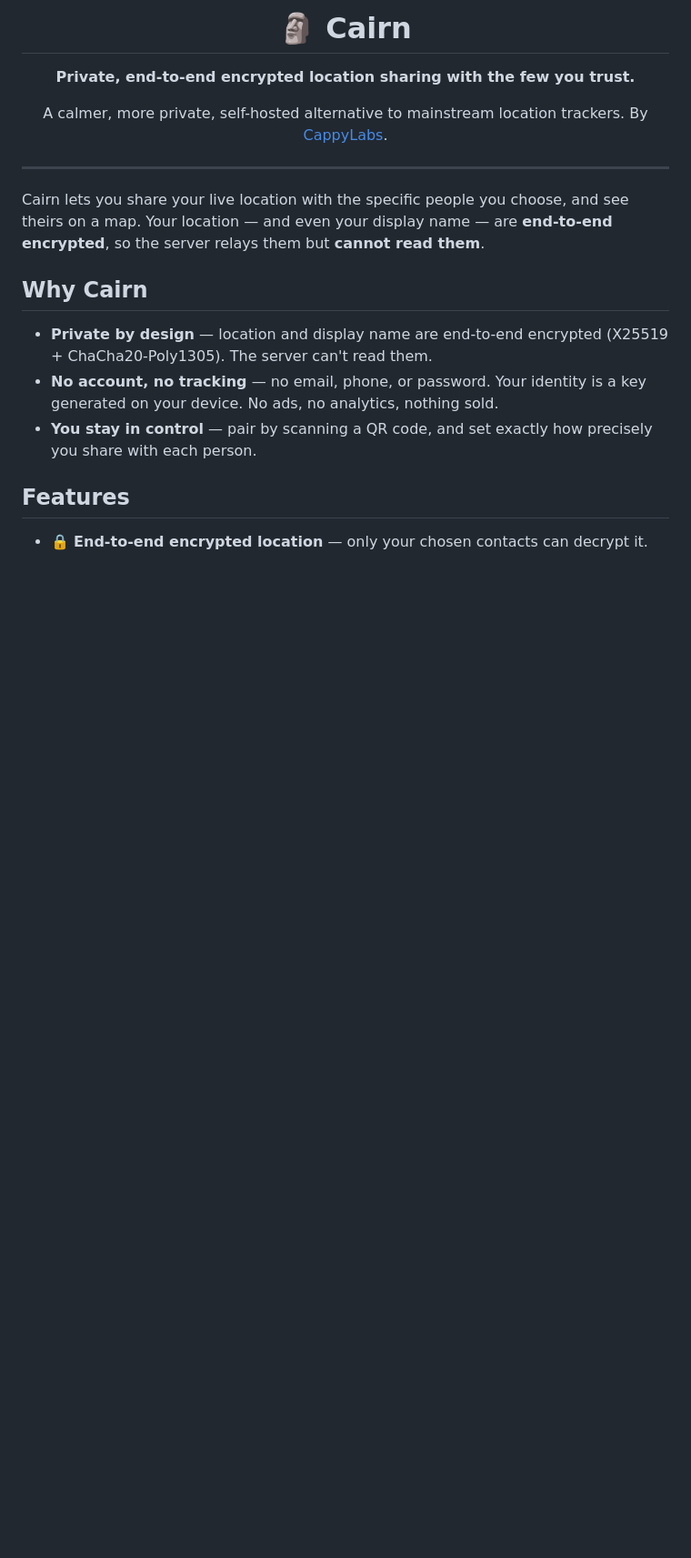
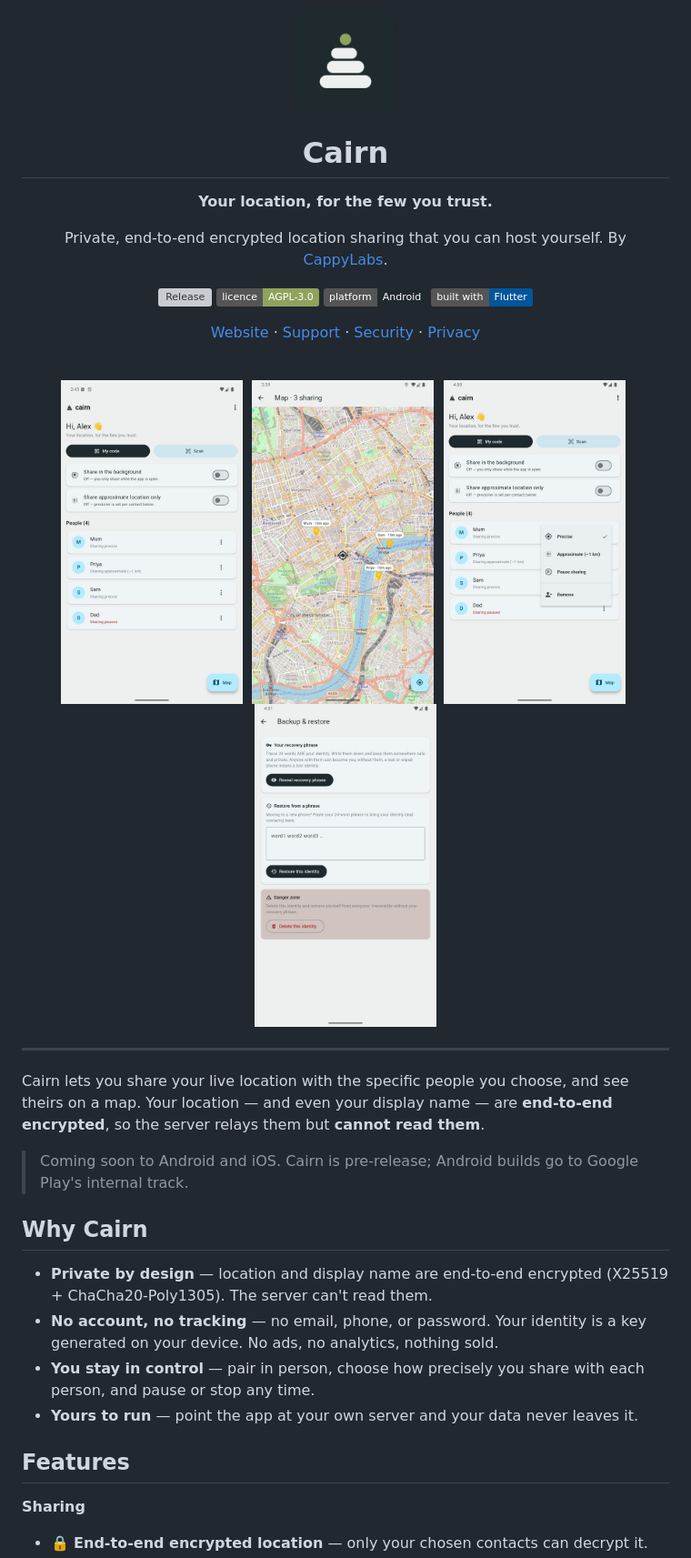
Before and after one commit to CappyTech/cairn, a Markdown page: README.md, the part around one of its changes. Shown at 91% size. GitHub-like rendering; pictures changed too: docs/readme/backup.jpg (added), docs/readme/home.jpg (added), docs/readme/map.jpg (added); badges without logos; blank space fills up the shorter version; grey boxes are pictures that could not be loaded.

```diff
--- a/README.md
+++ b/README.md
@@ -1,11 +1,27 @@
 <div align="center">
 
-# 🗿 Cairn
+<img src="assets/icon/app_icon.png" alt="Cairn logo: three stacked stones with a green dot on top" width="112">
 
-**Private, end-to-end encrypted location sharing with the few you trust.**
+# Cairn
 
-A calmer, more private, self-hosted alternative to mainstream location trackers.
+**Your location, for the few you trust.**
+
+Private, end-to-end encrypted location sharing that you can host yourself.
 By [CappyLabs](https://cairn.cappylabs.uk).
+
+[![Release](https://github.com/CappyTech/cairn/actions/workflows/release.yml/badge.svg?branch=main)](https://github.com/CappyTech/cairn/actions/workflows/release.yml)
+[![Licence: AGPL-3.0](https://img.shields.io/badge/licence-AGPL--3.0-8FA35D)](LICENSE)
+[![Platform: Android](https://img.shields.io/badge/platform-Android-1F2A2E)](#how-it-works)
+[![Built with Flutter](https://img.shields.io/badge/built%20with-Flutter-02569B?logo=flutter)](https://flutter.dev)
+
+[Website](https://cairn.cappylabs.uk) · [Support](https://cairn.cappylabs.uk/support) · [Security](https://cairn.cappylabs.uk/security) · [Privacy](https://cairn.cappylabs.uk/privacy)
+
+<br>
+
+<img src="docs/readme/home.jpg" alt="Home: your people and sharing settings" width="200">&nbsp;
+<img src="docs/readme/map.jpg" alt="Live map with three people sharing" width="200">&nbsp;
+<img src="docs/readme/precision.jpg" alt="Choosing how precisely to share with one person" width="200">&nbsp;
+<img src="docs/readme/backup.jpg" alt="Backup and restore with a recovery phrase" width="200">
 
 </div>
 
@@ -15,12 +31,17 @@ Cairn lets you share your live location with the specific people you choose, and
 see theirs on a map. Your location — and even your display name — are
 **end-to-end encrypted**, so the server relays them but **cannot read them**.
 
+> Coming soon to Android and iOS. Cairn is pre-release; Android builds go to
+> Google Play's internal track.
+
 ## Why Cairn
 
 - **Private by design** — location and display name are end-to-end encrypted (X25519 + ChaCha20-Poly1305). The server can't read them.
 - **No account, no tracking** — no email, phone, or password. Your identity is a key generated on your device. No ads, no analytics, nothing sold.
-- **You stay in control** — pair by scanning a QR code, and set exactly how precisely you share with each person.
+- **You stay in control** — pair in person, choose how precisely you share with each person, and pause or stop any time.
+- **Yours to run** — point the app at your own server and your data never leaves it.
 
 ## Features
 
+**Sharing**
 - 🔒 **End-to-end encrypted location** — only your chosen contacts can decrypt it.
```
Also changed, not shown: other parts of README.md (+36 -13 lines).
